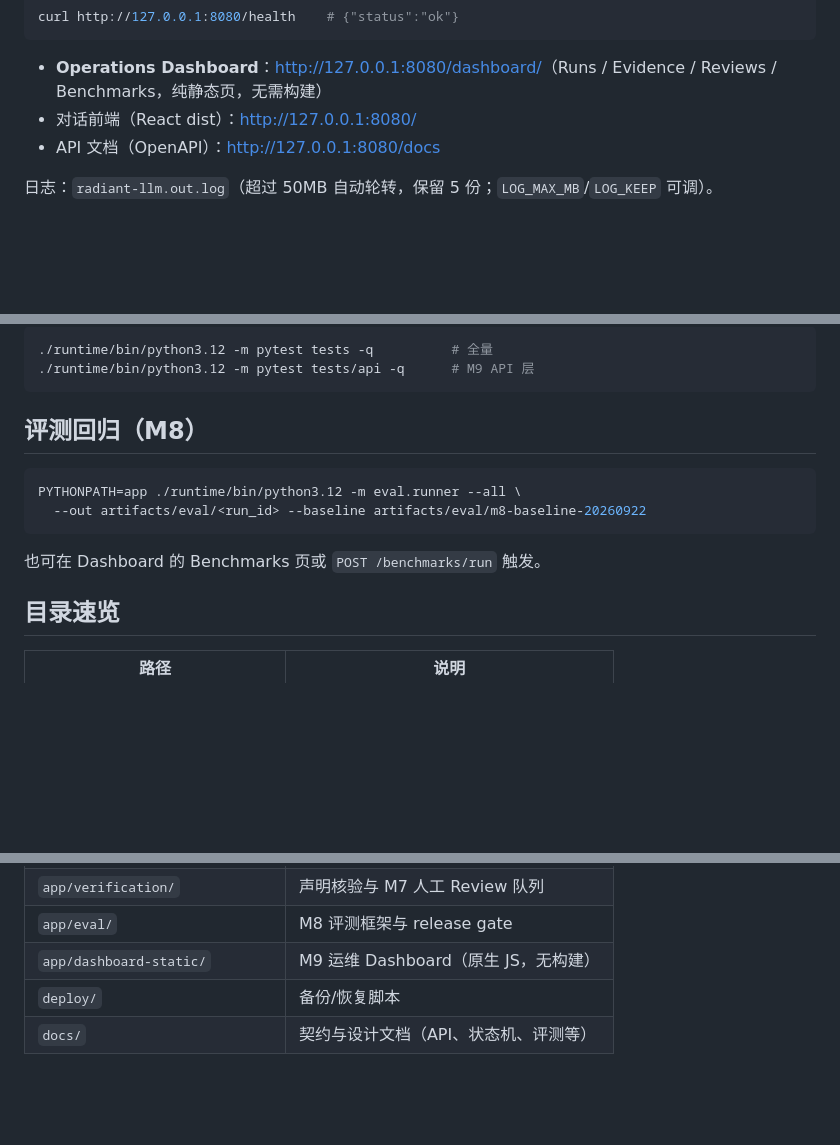
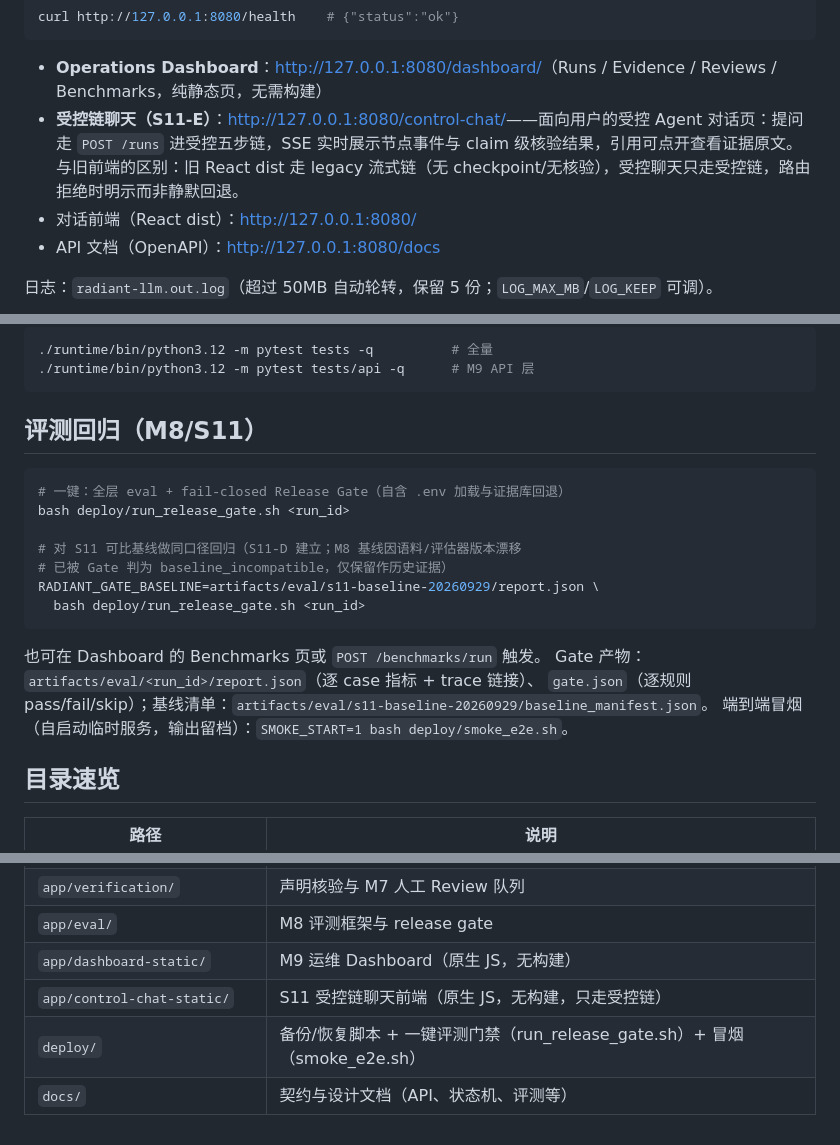
Before and after one commit to Lina6795/radiant-llm, a Markdown page: README.md, 3 parts joined by grey strips. Rendered like a GitHub page; blank space fills up the shorter version.

````diff
--- a/README.md
+++ b/README.md
@@ -81,6 +81,7 @@ curl http://127.0.0.1:8080/health    # {"status":"ok"}
 ```
 
 - **Operations Dashboard**：<http://127.0.0.1:8080/dashboard/>（Runs / Evidence / Reviews / Benchmarks，纯静态页，无需构建）
+- **受控链聊天（S11-E）**：<http://127.0.0.1:8080/control-chat/>——面向用户的受控 Agent 对话页：提问走 `POST /runs` 进受控五步链，SSE 实时展示节点事件与 claim 级核验结果，引用可点开查看证据原文。与旧前端的区别：旧 React dist 走 legacy 流式链（无 checkpoint/无核验），受控聊天只走受控链，路由拒绝时明示而非静默回退。
 - 对话前端（React dist）：<http://127.0.0.1:8080/>
 - API 文档（OpenAPI）：<http://127.0.0.1:8080/docs>
 
@@ -113,14 +114,22 @@ curl -N http://127.0.0.1:8080/runs/<run_id>/events  # SSE 事件流
 ./runtime/bin/python3.12 -m pytest tests/api -q      # M9 API 层
 ```
 
-## 评测回归（M8）
+## 评测回归（M8/S11）
 
 ```bash
-PYTHONPATH=app ./runtime/bin/python3.12 -m eval.runner --all \
-  --out artifacts/eval/<run_id> --baseline artifacts/eval/m8-baseline-20260922
+# 一键：全层 eval + fail-closed Release Gate（自含 .env 加载与证据库回退）
+bash deploy/run_release_gate.sh <run_id>
+
+# 对 S11 可比基线做同口径回归（S11-D 建立；M8 基线因语料/评估器版本漂移
+# 已被 Gate 判为 baseline_incompatible，仅保留作历史证据）
+RADIANT_GATE_BASELINE=artifacts/eval/s11-baseline-20260929/report.json \
+  bash deploy/run_release_gate.sh <run_id>
 ```
 
 也可在 Dashboard 的 Benchmarks 页或 `POST /benchmarks/run` 触发。
+Gate 产物：`artifacts/eval/<run_id>/report.json`（逐 case 指标 + trace 链接）、
+`gate.json`（逐规则 pass/fail/skip）；基线清单：`artifacts/eval/s11-baseline-20260929/baseline_manifest.json`。
+端到端冒烟（自启动临时服务，输出留档）：`SMOKE_START=1 bash deploy/smoke_e2e.sh`。
 
 ## 目录速览
 
@@ -132,5 +141,6 @@ PYTHONPATH=app ./runtime/bin/python3.12 -m eval.runner --all \
 | `app/verification/` | 声明核验与 M7 人工 Review 队列 |
 | `app/eval/` | M8 评测框架与 release gate |
 | `app/dashboard-static/` | M9 运维 Dashboard（原生 JS，无构建） |
-| `deploy/` | 备份/恢复脚本 |
+| `app/control-chat-static/` | S11 受控链聊天前端（原生 JS，无构建，只走受控链） |
+| `deploy/` | 备份/恢复脚本 + 一键评测门禁（run_release_gate.sh）+ 冒烟（smoke_e2e.sh） |
 | `docs/` | 契约与设计文档（API、状态机、评测等） |
````
Also changed, not shown: RADIANT-Control_S11执行记录.md (added, +68 -0 lines).
